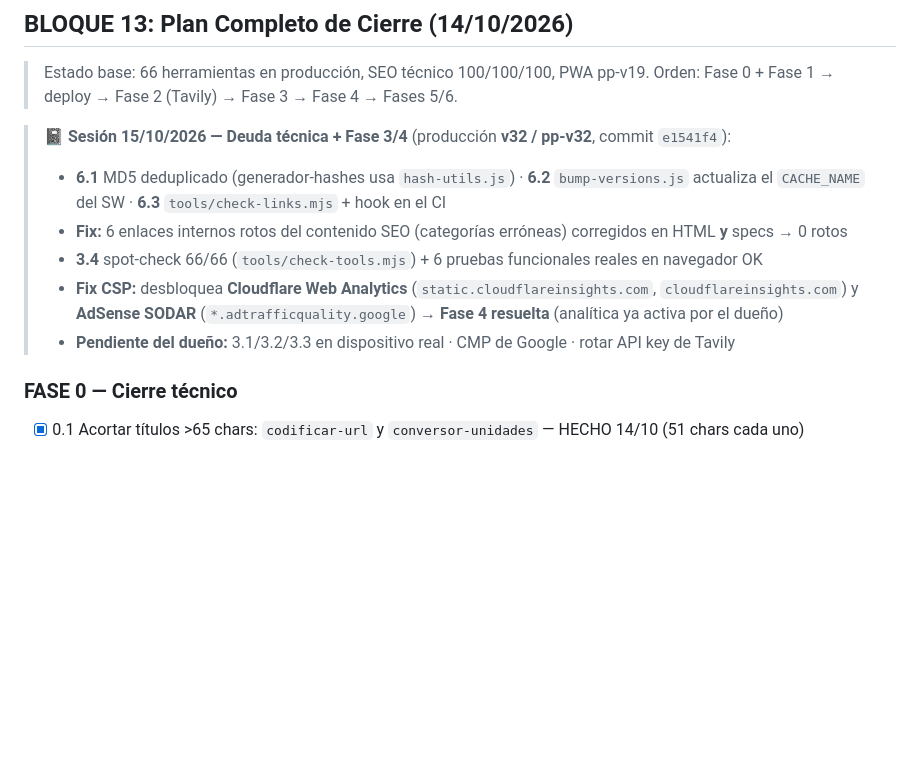
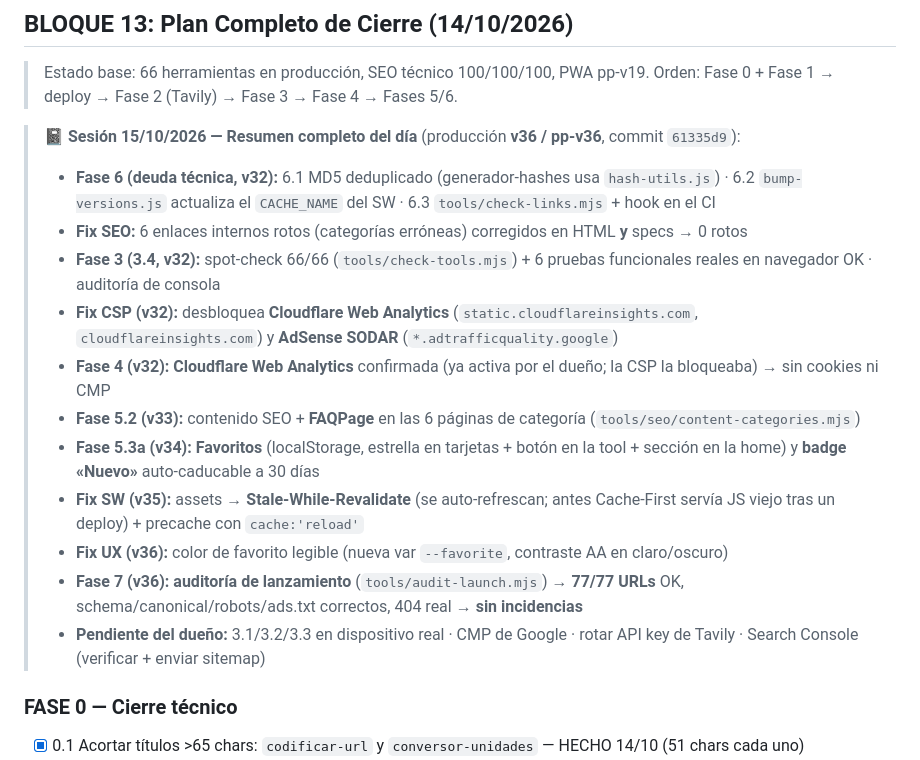
Before and after one commit to jasorioslo/proyectospixel, a Markdown page: talks.md, the part around the change. GitHub-like rendering; blank space fills up the shorter version.

Commit message:
docs: CHANGELOG con secciones fechadas [15/10/2026], [14/10/2026] y base; resumen del dia completo en talks.md

```diff
--- a/talks.md
+++ b/talks.md
@@ -155,12 +155,18 @@
 > Estado base: 66 herramientas en producción, SEO técnico 100/100/100, PWA pp-v19.
 > Orden: Fase 0 + Fase 1 → deploy → Fase 2 (Tavily) → Fase 3 → Fase 4 → Fases 5/6.
 
-> **📓 Sesión 15/10/2026 — Deuda técnica + Fase 3/4** (producción **v32 / pp-v32**, commit `e1541f4`):
-> - **6.1** MD5 deduplicado (generador-hashes usa `hash-utils.js`) · **6.2** `bump-versions.js` actualiza el `CACHE_NAME` del SW · **6.3** `tools/check-links.mjs` + hook en el CI
-> - **Fix:** 6 enlaces internos rotos del contenido SEO (categorías erróneas) corregidos en HTML **y** specs → 0 rotos
-> - **3.4** spot-check 66/66 (`tools/check-tools.mjs`) + 6 pruebas funcionales reales en navegador OK
-> - **Fix CSP:** desbloquea **Cloudflare Web Analytics** (`static.cloudflareinsights.com`, `cloudflareinsights.com`) y **AdSense SODAR** (`*.adtrafficquality.google`) → **Fase 4 resuelta** (analítica ya activa por el dueño)
-> - **Pendiente del dueño:** 3.1/3.2/3.3 en dispositivo real · CMP de Google · rotar API key de Tavily
+> **📓 Sesión 15/10/2026 — Resumen completo del día** (producción **v36 / pp-v36**, commit `61335d9`):
+> - **Fase 6 (deuda técnica, v32):** 6.1 MD5 deduplicado (generador-hashes usa `hash-utils.js`) · 6.2 `bump-versions.js` actualiza el `CACHE_NAME` del SW · 6.3 `tools/check-links.mjs` + hook en el CI
+> - **Fix SEO:** 6 enlaces internos rotos (categorías erróneas) corregidos en HTML **y** specs → 0 rotos
+> - **Fase 3 (3.4, v32):** spot-check 66/66 (`tools/check-tools.mjs`) + 6 pruebas funcionales reales en navegador OK · auditoría de consola
+> - **Fix CSP (v32):** desbloquea **Cloudflare Web Analytics** (`static.cloudflareinsights.com`, `cloudflareinsights.com`) y **AdSense SODAR** (`*.adtrafficquality.google`)
+> - **Fase 4 (v32):** **Cloudflare Web Analytics** confirmada (ya activa por el dueño; la CSP la bloqueaba) → sin cookies ni CMP
+> - **Fase 5.2 (v33):** contenido SEO + **FAQPage** en las 6 páginas de categoría (`tools/seo/content-categories.mjs`)
+> - **Fase 5.3a (v34):** **Favoritos** (localStorage, estrella en tarjetas + botón en la tool + sección en la home) y **badge «Nuevo»** auto-caducable a 30 días
+> - **Fix SW (v35):** assets → **Stale-While-Revalidate** (se auto-refrescan; antes Cache-First servía JS viejo tras un deploy) + precache con `cache:'reload'`
+> - **Fix UX (v36):** color de favorito legible (nueva var `--favorite`, contraste AA en claro/oscuro)
+> - **Fase 7 (v36):** **auditoría de lanzamiento** (`tools/audit-launch.mjs`) → **77/77 URLs** OK, schema/canonical/robots/ads.txt correctos, 404 real → **sin incidencias**
+> - **Pendiente del dueño:** 3.1/3.2/3.3 en dispositivo real · CMP de Google · rotar API key de Tavily · Search Console (verificar + enviar sitemap)
 
 ### FASE 0 — Cierre técnico
 - [x] 0.1 Acortar títulos >65 chars: `codificar-url` y `conversor-unidades` — HECHO 14/10 (51 chars cada uno)
```
Also changed, not shown: CHANGELOG.md (+22 -12 lines).
